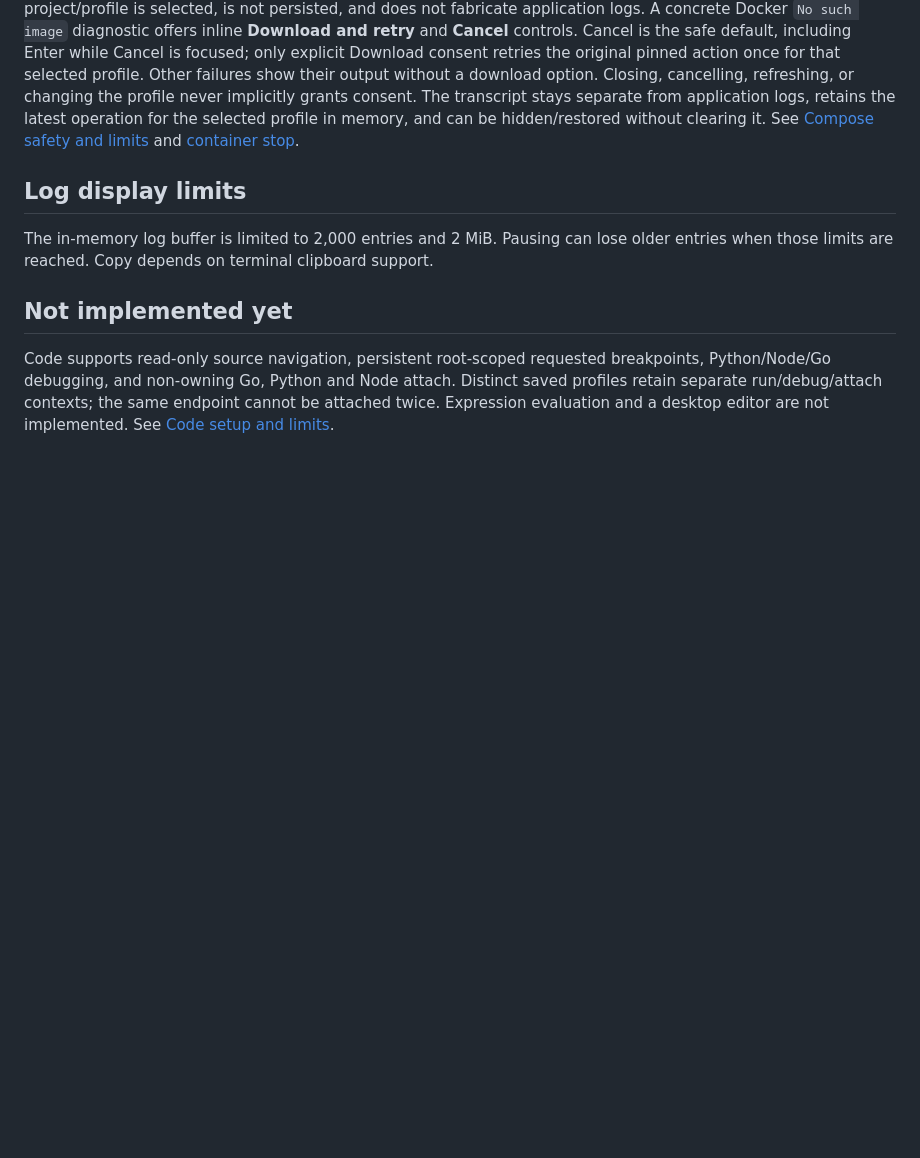
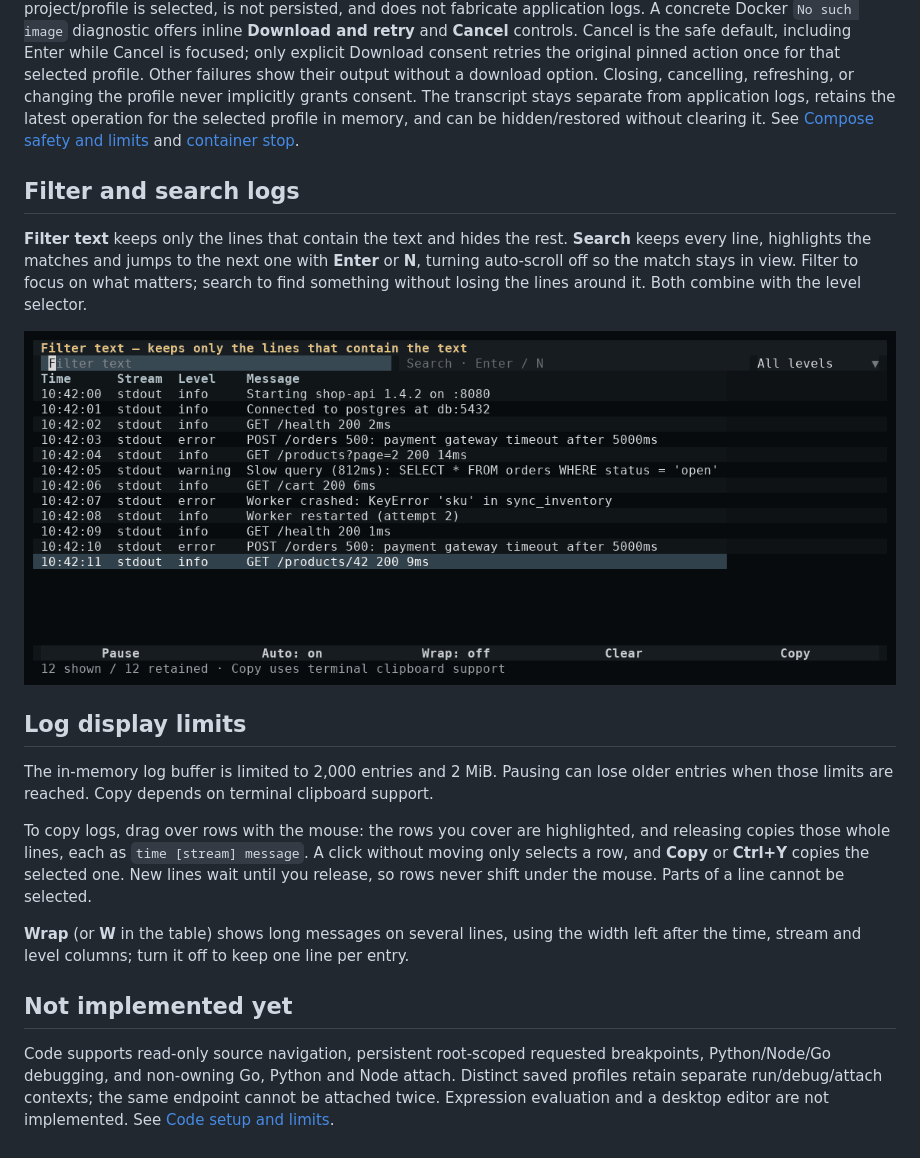
Before and after one commit to carlosrivas2021/debuguealo, a Markdown page: docs/tui.md, the part around the change. GitHub-like rendering; pictures changed too: docs/assets/log-filter-vs-search.gif (added); blank space fills up the shorter version.

```diff
--- a/docs/tui.md
+++ b/docs/tui.md
@@ -201,10 +201,29 @@ the latest operation for the selected profile in memory, and can be hidden/resto
 without clearing it. See [Compose safety and limits](compose.md) and
 [container stop](container-controls.md).
 
+## Filter and search logs
+
+**Filter text** keeps only the lines that contain the text and hides the rest. **Search**
+keeps every line, highlights the matches and jumps to the next one with **Enter** or **N**,
+turning auto-scroll off so the match stays in view. Filter to focus on what matters; search to
+find something without losing the lines around it. Both combine with the level selector.
+
+<p align="center">
+  <img alt="Filter text hides lines without a match; Search keeps all lines and highlights the matches" src="assets/log-filter-vs-search.gif" width="900">
+</p>
+
 ## Log display limits
 
 The in-memory log buffer is limited to 2,000 entries and 2 MiB. Pausing can lose older
 entries when those limits are reached. Copy depends on terminal clipboard support.
+
+To copy logs, drag over rows with the mouse: the rows you cover are highlighted, and
+releasing copies those whole lines, each as `time [stream] message`. A click without moving
+only selects a row, and **Copy** or **Ctrl+Y** copies the selected one. New lines wait until
+you release, so rows never shift under the mouse. Parts of a line cannot be selected.
+
+**Wrap** (or **W** in the table) shows long messages on several lines, using the
+width left after the time, stream and level columns; turn it off to keep one line per entry.
 
 ## Not implemented yet
 
```
Also changed, not shown: README.md (+1 -1 lines), 4 other files.
